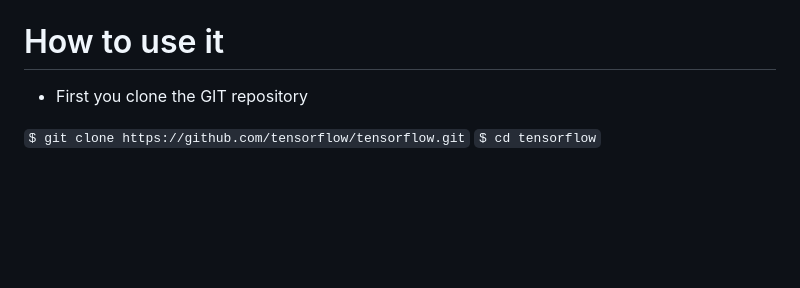
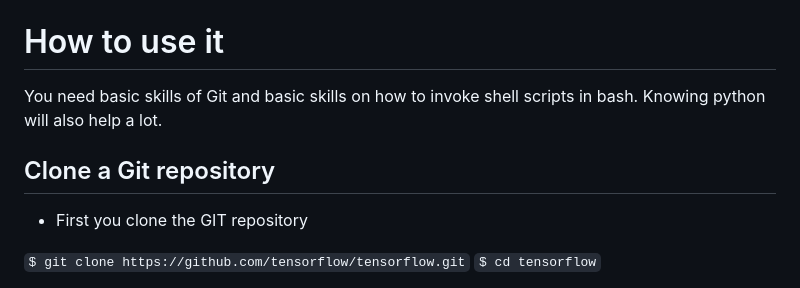
Before and after one commit to jaateixeira/ScrapLogGit2Net, a Markdown page: README.md, the part around the change. Drawn GitHub-style; blank space fills up the shorter version.

```diff
--- a/README.md
+++ b/README.md
@@ -23,6 +23,10 @@ It uses the commit logs of a git repository
 
 
 # How to use it  #
+
+You need basic skills of Git and basic skills on how to invoke shell scripts in bash.  Knowing python will also help a lot.
+
+## Clone a Git repository
 
 - First you clone the GIT repository
 
```
